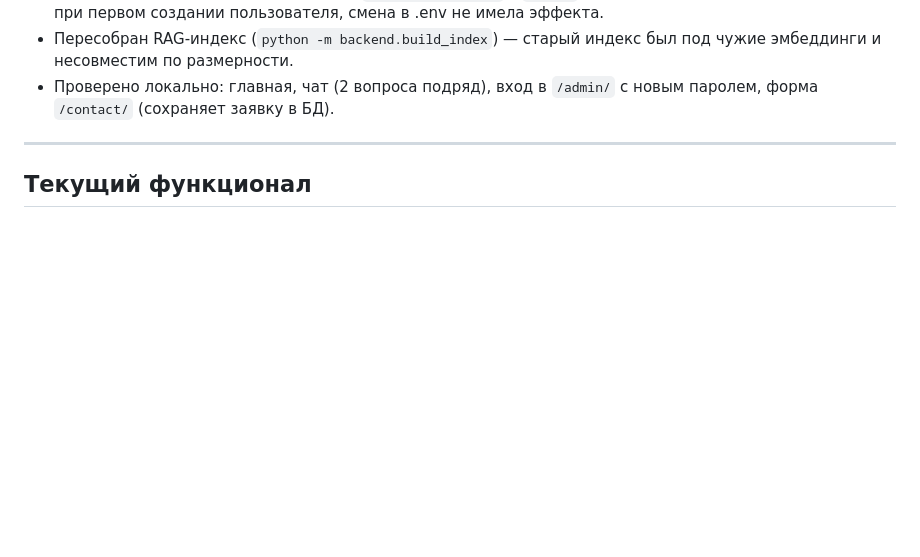
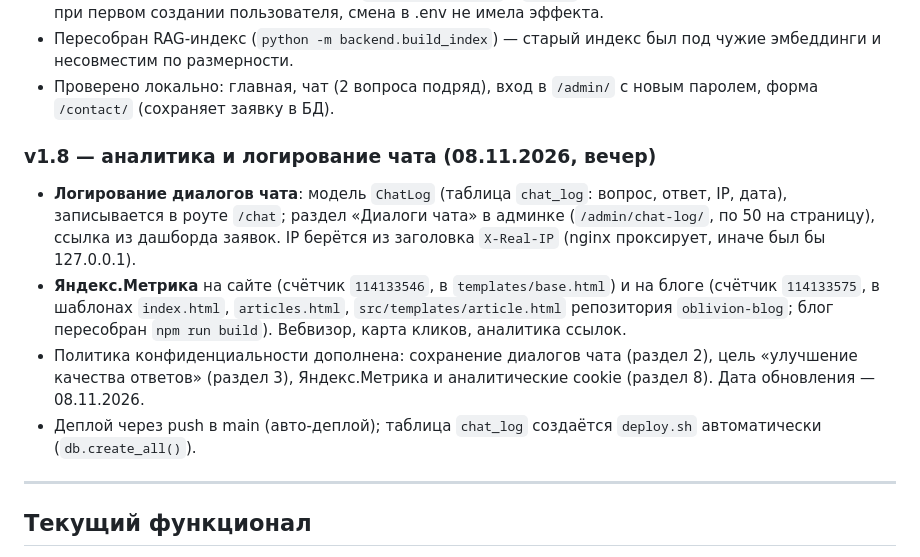
Before and after one commit to semandr72-eng/andrey-ai-lab, a Markdown page: AGENTS.md, the part around the change. GitHub-like rendering; blank space fills up the shorter version.

Commit message:
docs: v1.8 — логирование диалогов чата и Яндекс.Метрика на сайте и блоге

```diff
--- a/AGENTS.md
+++ b/AGENTS.md
@@ -186,6 +186,23 @@ python app.py
   был под чужие эмбеддинги и несовместим по размерности.
 - Проверено локально: главная, чат (2 вопроса подряд), вход в `/admin/`
   с новым паролем, форма `/contact/` (сохраняет заявку в БД).
+
+### v1.8 — аналитика и логирование чата (08.11.2026, вечер)
+
+- **Логирование диалогов чата**: модель `ChatLog` (таблица `chat_log`:
+  вопрос, ответ, IP, дата), записывается в роуте `/chat`; раздел
+  «Диалоги чата» в админке (`/admin/chat-log/`, по 50 на страницу),
+  ссылка из дашборда заявок. IP берётся из заголовка `X-Real-IP`
+  (nginx проксирует, иначе был бы 127.0.0.1).
+- **Яндекс.Метрика** на сайте (счётчик `114133546`, в `templates/base.html`)
+  и на блоге (счётчик `114133575`, в шаблонах `index.html`, `articles.html`,
+  `src/templates/article.html` репозитория `oblivion-blog`; блог
+  пересобран `npm run build`). Вебвизор, карта кликов, аналитика ссылок.
+- Политика конфиденциальности дополнена: сохранение диалогов чата (раздел 2),
+  цель «улучшение качества ответов» (раздел 3), Яндекс.Метрика и
+  аналитические cookie (раздел 8). Дата обновления — 08.11.2026.
+- Деплой через push в main (авто-деплой); таблица `chat_log` создаётся
+  `deploy.sh` автоматически (`db.create_all()`).
 
 ---
 
```
